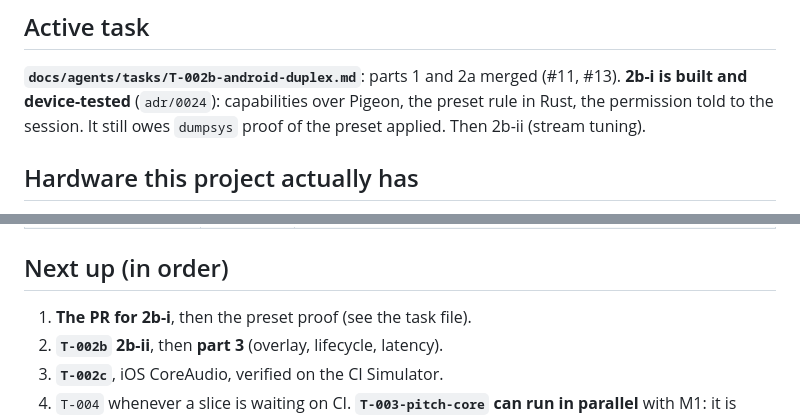
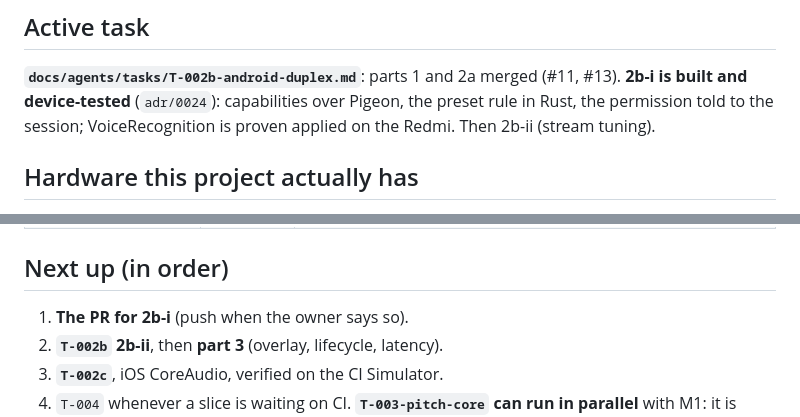
Before and after one commit to jfcofer/diapason-tuner-app, a Markdown page: docs/agents/STATE.md, 2 parts joined by grey strips. Drawn GitHub-style.

Commit message:
docs(agents): record the preset proven applied on the Redmi
While the app listened, the capture client's attributes carried AUDIO_SOURCE_VOICE_RECOGNITION.
AudioRecord's 'inputSource 0' is only set()'s first argument. Ticks the T-002b preset criterion.

refs T-002b

Co-Authored-By: Claude Opus 5.5 <noreply@anthropic.com>

```diff
--- a/docs/agents/STATE.md
+++ b/docs/agents/STATE.md
@@ -21,7 +21,7 @@ unverifiable criterion, clean-clone setup on macOS, is recorded in the roadmap.
 
 **`docs/agents/tasks/T-002b-android-duplex.md`**: parts 1 and 2a merged (#11, #13). **2b-i is
 built and device-tested** (`adr/0024`): capabilities over Pigeon, the preset rule in Rust, the
-permission told to the session. It still owes `dumpsys` proof of the preset applied. Then 2b-ii
+permission told to the session; VoiceRecognition is proven applied on the Redmi. Then 2b-ii
 (stream tuning).
 
 ## Hardware this project actually has
@@ -113,7 +113,7 @@ The index is `docs/adr/README.md`. The ones a session most often runs into:
 
 ## Next up (in order)
 
-1. **The PR for 2b-i**, then the preset proof (see the task file).
+1. **The PR for 2b-i** (push when the owner says so).
 2. **`T-002b` 2b-ii**, then **part 3** (overlay, lifecycle, latency).
 3. **`T-002c`**, iOS CoreAudio, verified on the CI Simulator.
 4. `T-004` whenever a slice is waiting on CI. **`T-003-pitch-core` can run in parallel** with M1:
```
Also changed, not shown: 2 other files.
